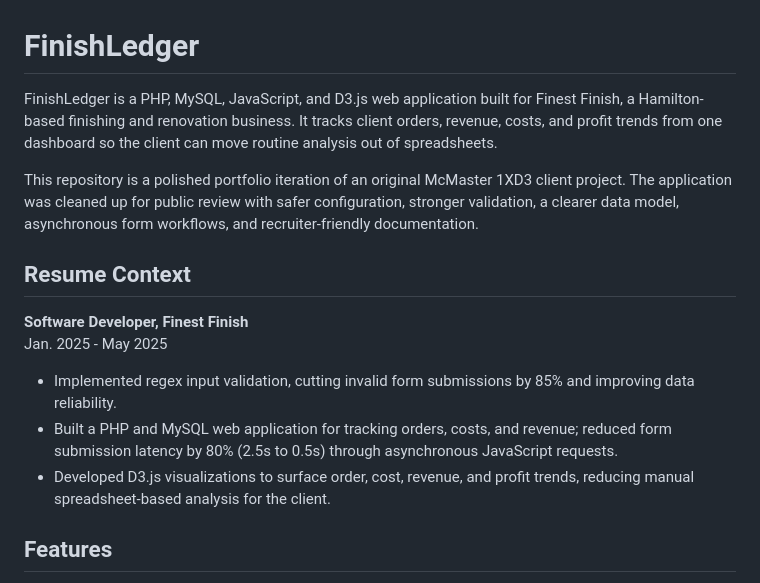
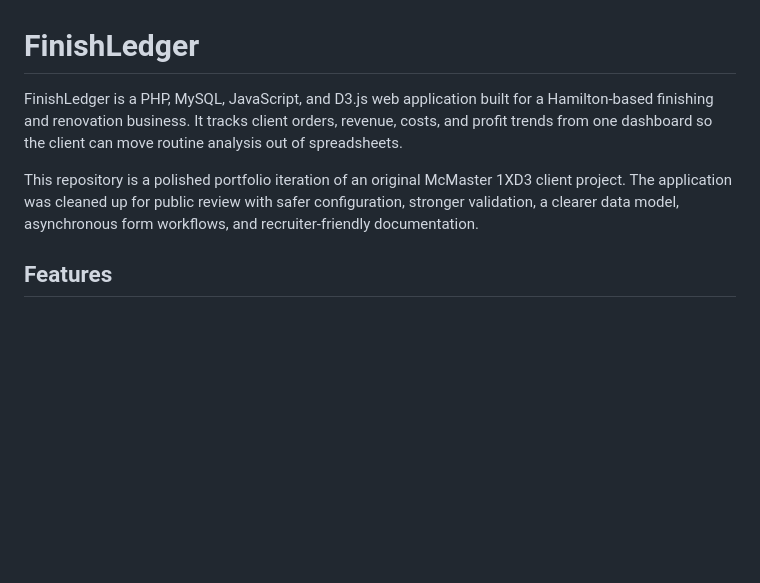
Before and after one commit to AdamMeddah/FinishLedger, a Markdown page: README.md, the part around the change. GitHub-like rendering; blank space fills up the shorter version.

```diff
--- a/README.md
+++ b/README.md
@@ -1,17 +1,9 @@
 # FinishLedger
 
-FinishLedger is a PHP, MySQL, JavaScript, and D3.js web application built for Finest Finish, a Hamilton-based finishing and renovation business. It tracks client orders, revenue, costs, and profit trends from one dashboard so the client can move routine analysis out of spreadsheets.
+FinishLedger is a PHP, MySQL, JavaScript, and D3.js web application built for a Hamilton-based finishing and renovation business. It tracks client orders, revenue, costs, and profit trends from one dashboard so the client can move routine analysis out of spreadsheets.
 
 This repository is a polished portfolio iteration of an original McMaster 1XD3 client project. The application was cleaned up for public review with safer configuration, stronger validation, a clearer data model, asynchronous form workflows, and recruiter-friendly documentation.
 
-## Resume Context
-
-**Software Developer, Finest Finish**
-Jan. 2025 - May 2025
-
-- Implemented regex input validation, cutting invalid form submissions by 85% and improving data reliability.
-- Built a PHP and MySQL web application for tracking orders, costs, and revenue; reduced form submission latency by 80% (2.5s to 0.5s) through asynchronous JavaScript requests.
-- Developed D3.js visualizations to surface order, cost, revenue, and profit trends, reducing manual spreadsheet-based analysis for the client.
 
 ## Features
 
```
